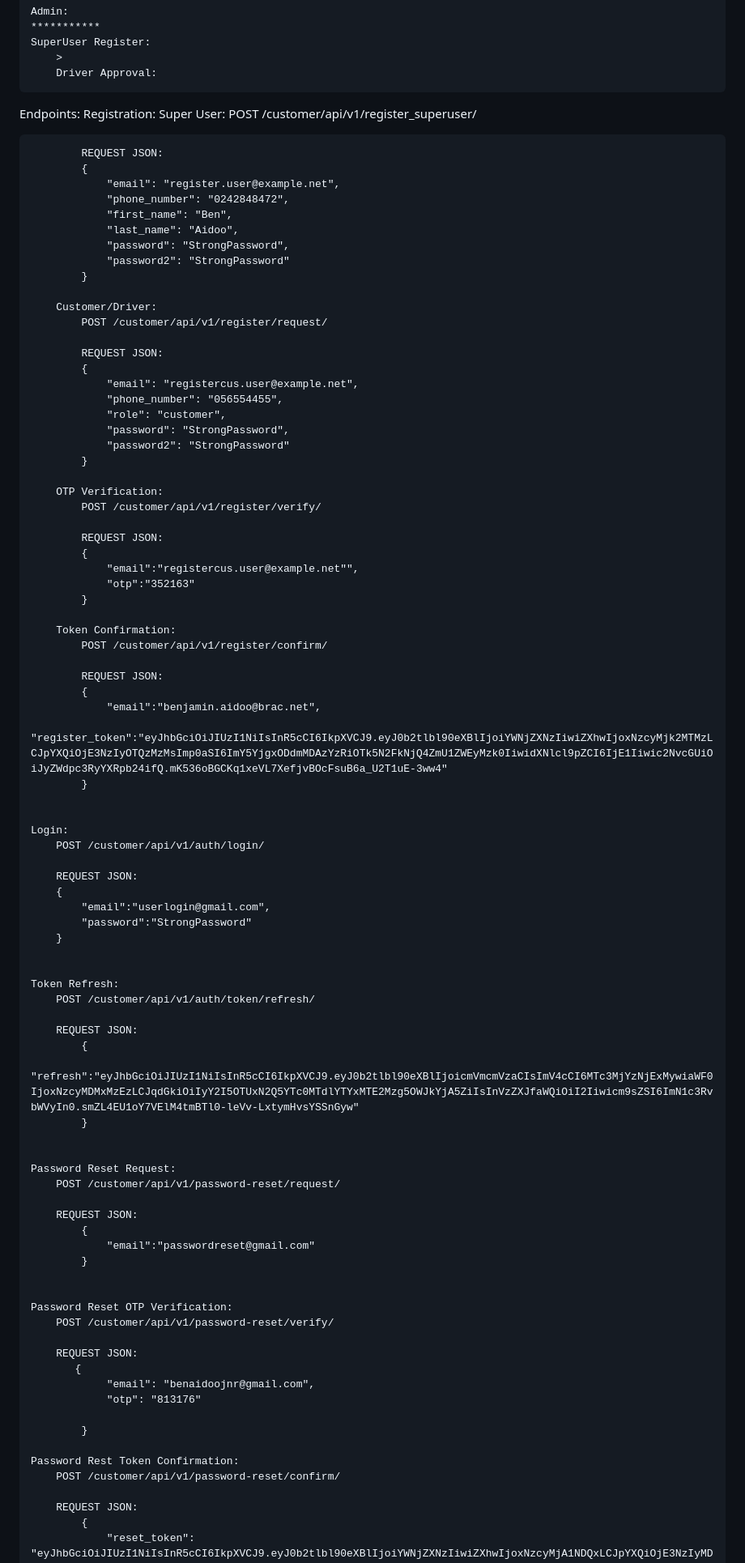
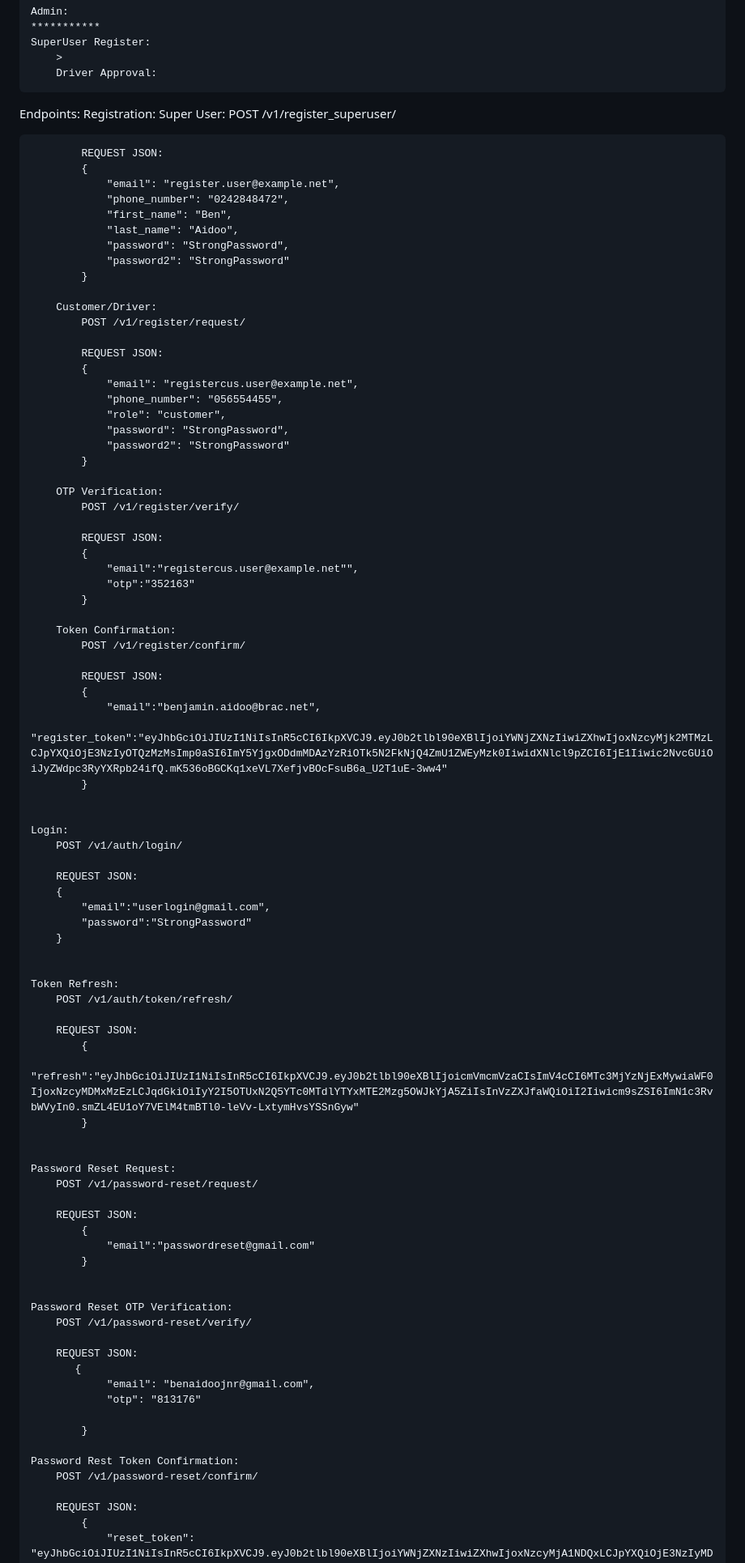
Before and after one commit to benjaminoscaraidoo/ALX_bulk_delivery_project, a Markdown page: README.md, the part around one of its changes. Shown at 81% size. Rendered like a GitHub page.

```diff
--- a/README.md
+++ b/README.md
@@ -86,7 +86,7 @@ Architecture Flow:
 Endpoints:
     Registration:
         Super User:
-            POST /customer/api/v1/register_superuser/
+            POST /v1/register_superuser/
 
             REQUEST JSON:
             {
@@ -99,7 +99,7 @@ Endpoints:
             }
 
         Customer/Driver:
-            POST /customer/api/v1/register/request/
+            POST /v1/register/request/
 
             REQUEST JSON:
             {
@@ -111,7 +111,7 @@ Endpoints:
             }
 
         OTP Verification:
-            POST /customer/api/v1/register/verify/
+            POST /v1/register/verify/
 
             REQUEST JSON:
             {
@@ -120,7 +120,7 @@ Endpoints:
             }
 
         Token Confirmation:
-            POST /customer/api/v1/register/confirm/
+            POST /v1/register/confirm/
 
             REQUEST JSON:
             {
@@ -130,7 +130,7 @@ Endpoints:
 
 
     Login:
-        POST /customer/api/v1/auth/login/
+        POST /v1/auth/login/
 
         REQUEST JSON:
         {
@@ -140,7 +140,7 @@ Endpoints:
 
 
     Token Refresh:
-        POST /customer/api/v1/auth/token/refresh/
+        POST /v1/auth/token/refresh/
 
         REQUEST JSON:
             {
@@ -149,7 +149,7 @@ Endpoints:
 
 
     Password Reset Request:
-        POST /customer/api/v1/password-reset/request/
+        POST /v1/password-reset/request/
 
         REQUEST JSON:
             {
@@ -158,7 +158,7 @@ Endpoints:
 
 
     Password Reset OTP Verification:
-        POST /customer/api/v1/password-reset/verify/
+        POST /v1/password-reset/verify/
 
         REQUEST JSON:
            {
@@ -168,7 +168,7 @@ Endpoints:
             }
 
     Password Rest Token Confirmation:
-        POST /customer/api/v1/password-reset/confirm/
+        POST /v1/password-reset/confirm/
 
         REQUEST JSON:
             {
```
Also changed, not shown: other parts of README.md (+22 -16 lines).
